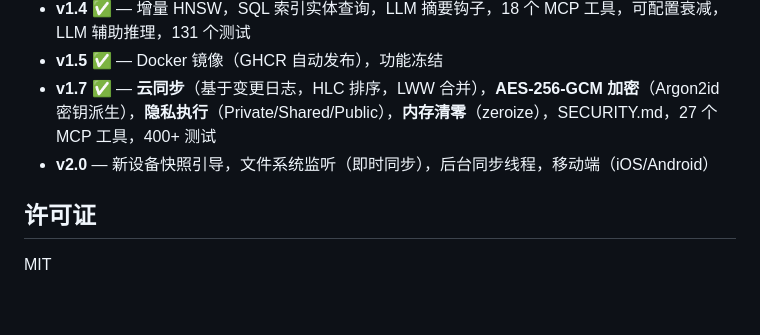
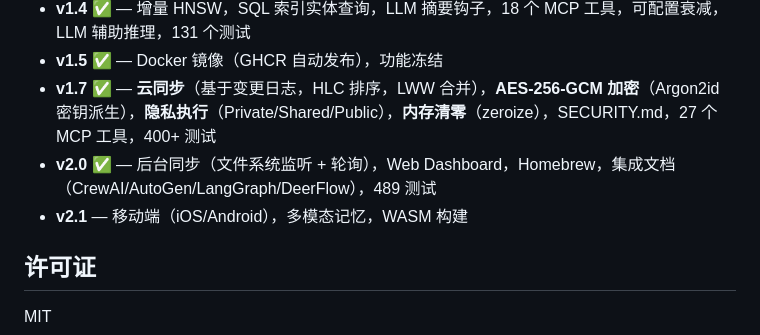
Before and after one commit to gambletan/cortex, a Markdown page: README_CN.md, the part around the change. Rendered like a GitHub page; blank space fills up the shorter version.

```diff
--- a/README_CN.md
+++ b/README_CN.md
@@ -630,7 +630,8 @@ cortex/
 - **v1.4** ✅ — 增量 HNSW，SQL 索引实体查询，LLM 摘要钩子，18 个 MCP 工具，可配置衰减，LLM 辅助推理，131 个测试
 - **v1.5** ✅ — Docker 镜像（GHCR 自动发布），功能冻结
 - **v1.7** ✅ — **云同步**（基于变更日志，HLC 排序，LWW 合并），**AES-256-GCM 加密**（Argon2id 密钥派生），**隐私执行**（Private/Shared/Public），**内存清零**（zeroize），SECURITY.md，27 个 MCP 工具，400+ 测试
-- **v2.0** — 新设备快照引导，文件系统监听（即时同步），后台同步线程，移动端（iOS/Android）
+- **v2.0** ✅ — 后台同步（文件系统监听 + 轮询），Web Dashboard，Homebrew，集成文档（CrewAI/AutoGen/LangGraph/DeerFlow），489 测试
+- **v2.1** — 移动端（iOS/Android），多模态记忆，WASM 构建
 
 ## 许可证
 
```
Also changed, not shown: CHANGELOG.md (+32 -0 lines), README.md (+2 -1 lines).
